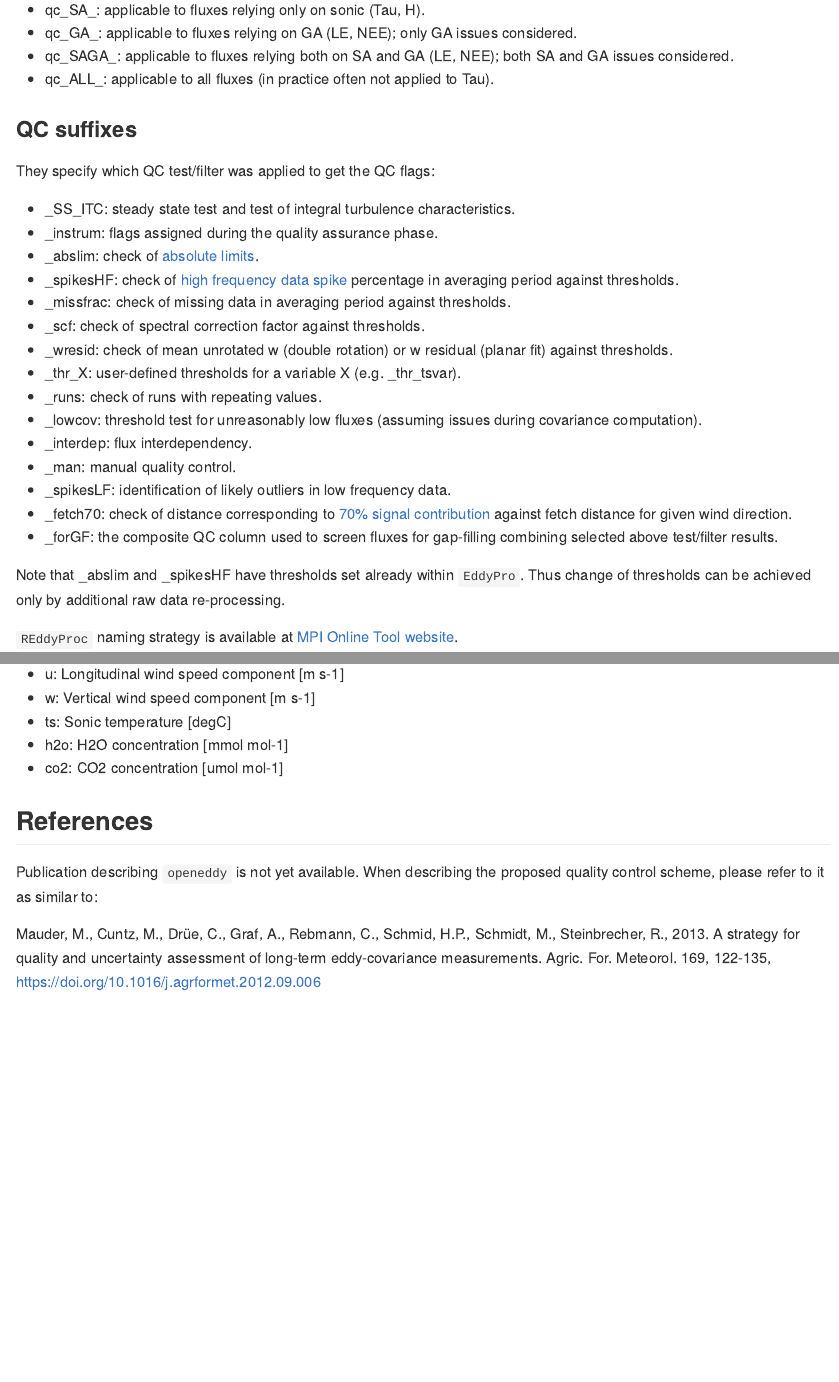
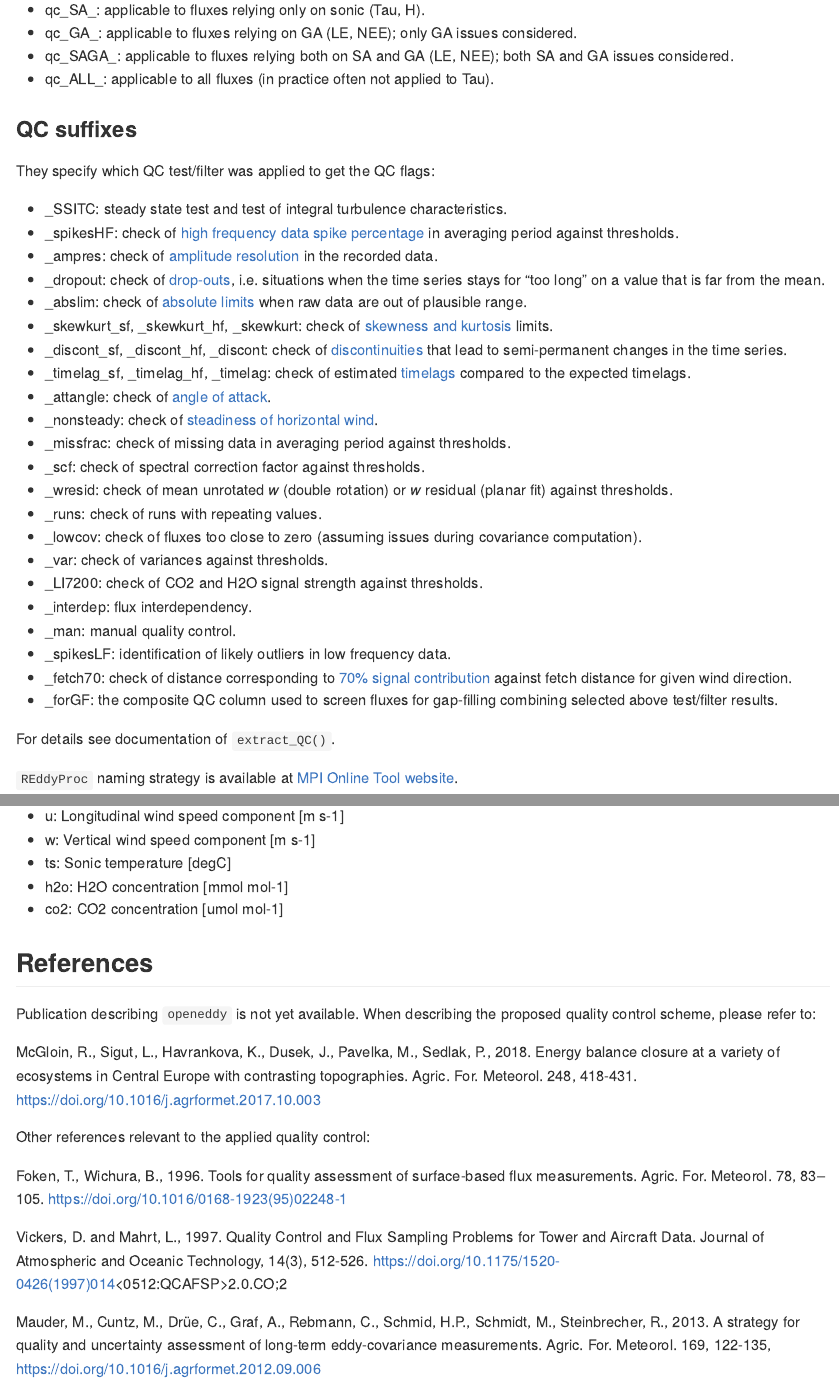
Before and after one commit to lsigut/EC_workflow, an R Markdown document (README.Rmd): the page in a window 1100 px wide, from 5640 px down, and a second part further down, joined at a grey line. Rendered offline with R 4.5, knitr and Pandoc, with nearby package versions.

Commit message:
Update readme to include new QC filters

```diff
--- a/README.Rmd
+++ b/README.Rmd
@@ -222,18 +221,34 @@ GA issues considered.
 
 They specify which QC test/filter was applied to get the QC flags:
 
-* _SS_ITC: steady state test and test of integral turbulence characteristics.
-* _instrum: flags assigned during the quality assurance phase.
-* _abslim: check of [absolute limits](https://www.licor.com/env/support/EddyPro/topics/despiking-raw-statistical-screening.html#Absolutelimits).
-* _spikesHF: check of [high frequency data spike](https://www.licor.com/env/support/EddyPro/topics/despiking-raw-statistical-screening.html#Despiking) percentage in averaging period against thresholds.
+* _SSITC: steady state test and test of integral turbulence characteristics.
+* _spikesHF: check of [high frequency data spike percentage](https://www.licor.com/env/support/EddyPro/topics/despiking-raw-statistical-screening.html#Despiking)
+in averaging period against thresholds.
+* _ampres: check of [amplitude resolution](https://www.licor.com/env/support/EddyPro/topics/despiking-raw-statistical-screening.html#Amplituderesolution)
+in the recorded data.
+* _dropout: check of [drop-outs](https://www.licor.com/env/support/EddyPro/topics/despiking-raw-statistical-screening.html#Dropouts),
+i.e. situations when the time series stays for “too long” on a value that is far
+from the mean.
+* _abslim: check of [absolute limits](https://www.licor.com/env/support/EddyPro/topics/despiking-raw-statistical-screening.html#Absolutelimits)
+when raw data are out of plausible range.
+* _skewkurt_sf, _skewkurt_hf, _skewkurt: check of [skewness and kurtosis](https://www.licor.com/env/support/EddyPro/topics/despiking-raw-statistical-screening.html#Skewnessandkurtosis) limits.
+* _discont_sf, _discont_hf, _discont: check of [discontinuities](https://www.licor.com/env/support/EddyPro/topics/despiking-raw-statistical-screening.html#Discontinuities)
+that lead to semi-permanent changes in the time series.
+* _timelag_sf, _timelag_hf, _timelag: check of estimated
+[timelags](https://www.licor.com/env/support/EddyPro/topics/despiking-raw-statistical-screening.html#Timelags)
+compared to the expected timelags.
+* _attangle: check of [
+angle of attack](https://www.licor.com/env/support/EddyPro/topics/despiking-raw-statistical-screening.html#Angleofattack).
+* _nonsteady: check of [steadiness of horizontal wind](https://www.licor.com/env/support/EddyPro/topics/despiking-raw-statistical-screening.html#Steadinessofhorizontalwind).
 * _missfrac: check of missing data in averaging period against thresholds.
 * _scf: check of spectral correction factor against thresholds.
-* _wresid: check of mean unrotated w (double rotation) or w residual (planar
-fit) against thresholds.
-* _thr_X: user-defined thresholds for a variable X (e.g. _thr_tsvar).
+* _wresid: check of mean unrotated *w* (double rotation) or *w* residual
+(planar fit) against thresholds.
 * _runs: check of runs with repeating values.
-* _lowcov: threshold test for unreasonably low fluxes (assuming issues during
-covariance computation).
+* _lowcov: check of fluxes too close to zero (assuming issues during covariance
+computation).
+* _var: check of variances against thresholds.
+* _LI7200: check of CO2 and H2O signal strength against thresholds.
 * _interdep: flux interdependency.
 * _man: manual quality control.
 * _spikesLF: identification of likely outliers in low frequency data.
@@ -242,9 +257,7 @@ against fetch distance for given wind direction.
 * _forGF: the composite QC column used to screen fluxes for gap-filling
 combining selected above test/filter results.
 
-Note that _abslim and _spikesHF have thresholds set already within `EddyPro`.
-Thus change of thresholds can be achieved only by additional raw data
-re-processing.
+For details see documentation of `extract_QC()`.
 
 `REddyProc` naming strategy is available at [MPI Online Tool
 website](https://www.bgc-jena.mpg.de/bgi/index.php/Services/REddyProcWebOutput).
@@ -285,7 +298,22 @@ be excluded.
 ## References
 
 Publication describing `openeddy` is not yet available. When describing
-the proposed quality control scheme, please refer to it as similar to:
+the proposed quality control scheme, please refer to:
+
+McGloin, R., Sigut, L., Havrankova, K., Dusek, J., Pavelka, M., Sedlak, P., 2018.
+Energy balance closure at a variety of ecosystems in Central Europe with
+contrasting topographies. Agric. For. Meteorol. 248, 418-431.
+https://doi.org/10.1016/j.agrformet.2017.10.003
+
+Other references relevant to the applied quality control:
+
+Foken, T., Wichura, B., 1996. Tools for quality assessment of surface-based
+flux measurements. Agric. For. Meteorol. 78, 83–105.
+https://doi.org/10.1016/0168-1923(95)02248-1
+
+Vickers, D. and Mahrt, L., 1997. Quality Control and Flux Sampling Problems for
+Tower and Aircraft Data. Journal of Atmospheric and Oceanic Technology, 14(3),
+512-526. https://doi.org/10.1175/1520-0426(1997)014<0512:QCAFSP>2.0.CO;2
 
 Mauder, M., Cuntz, M., Drüe, C., Graf, A., Rebmann, C., Schmid, H.P.,
 Schmidt, M., Steinbrecher, R., 2013. A strategy for quality and uncertainty
```
Also changed, not shown: README.Rmd (11 more changed lines).
